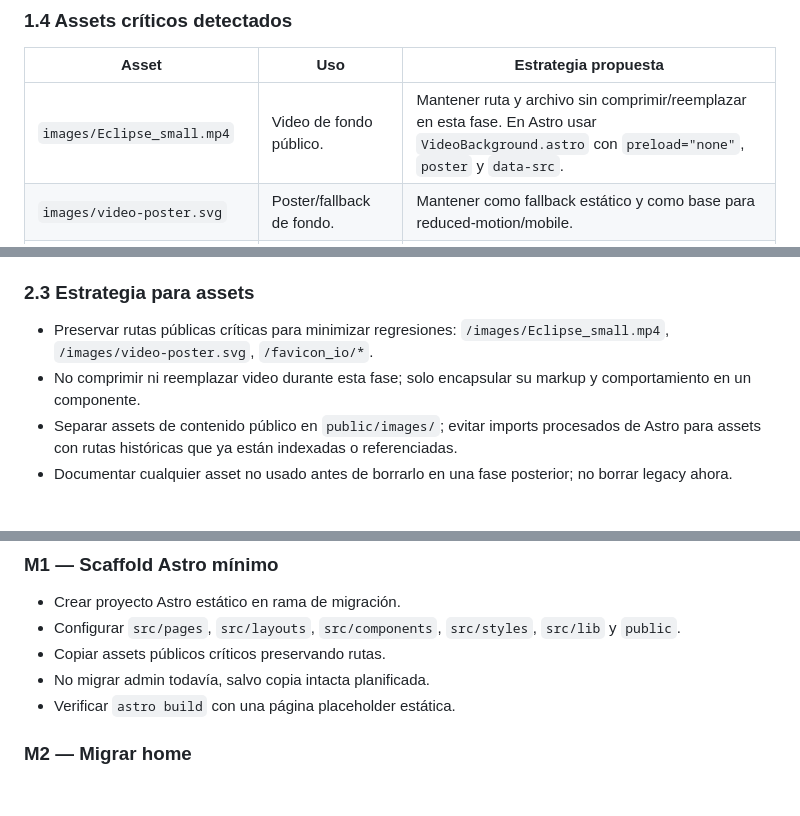
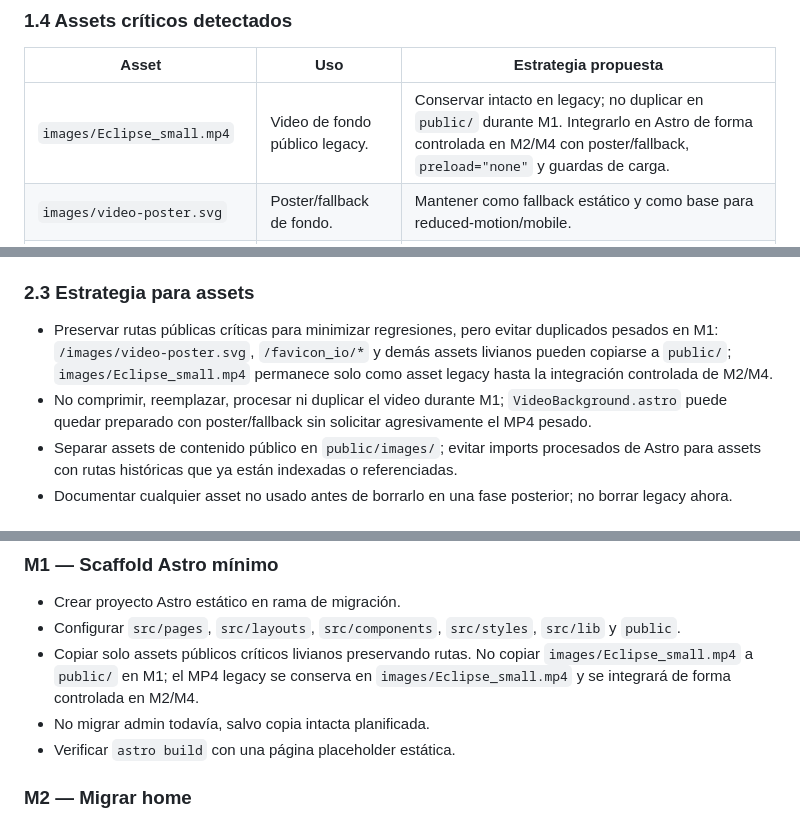
Before and after one commit to Daegon13/cristal-sagrado-site, a Markdown page: docs/ASTRO_MIGRATION_PLAN.md, 3 parts joined by grey strips. GitHub-like rendering; blank space fills up the shorter version.

Commit message:
Remove duplicated heavy media from Astro scaffold

```diff
--- a/docs/ASTRO_MIGRATION_PLAN.md
+++ b/docs/ASTRO_MIGRATION_PLAN.md
@@ -54,7 +54,7 @@ Conclusión: Astro debe partir de una hoja base limpia, tokens y estilos por com
 
 | Asset | Uso | Estrategia propuesta |
 |---|---|---|
-| `images/Eclipse_small.mp4` | Video de fondo público. | Mantener ruta y archivo sin comprimir/reemplazar en esta fase. En Astro usar `VideoBackground.astro` con `preload="none"`, `poster` y `data-src`. |
+| `images/Eclipse_small.mp4` | Video de fondo público legacy. | Conservar intacto en legacy; no duplicar en `public/` durante M1. Integrarlo en Astro de forma controlada en M2/M4 con poster/fallback, `preload="none"` y guardas de carga. |
 | `images/video-poster.svg` | Poster/fallback de fondo. | Mantener como fallback estático y como base para reduced-motion/mobile. |
 | `favicon_io/*` | Favicons, manifest e íconos. | Copiar/servir desde `public/favicon_io/` preservando rutas durante migración. |
 | `robots.txt`, `sitemap.xml`, `CNAME` | SEO/deploy. | Mantener en `public/` en scaffold Astro y regenerar sitemap en fase SEO. |
@@ -161,8 +161,8 @@ Conclusión: Astro debe partir de una hoja base limpia, tokens y estilos por com
 
 ### 2.3 Estrategia para assets
 
-- Preservar rutas públicas críticas para minimizar regresiones: `/images/Eclipse_small.mp4`, `/images/video-poster.svg`, `/favicon_io/*`.
-- No comprimir ni reemplazar video durante esta fase; solo encapsular su markup y comportamiento en un componente.
+- Preservar rutas públicas críticas para minimizar regresiones, pero evitar duplicados pesados en M1: `/images/video-poster.svg`, `/favicon_io/*` y demás assets livianos pueden copiarse a `public/`; `images/Eclipse_small.mp4` permanece solo como asset legacy hasta la integración controlada de M2/M4.
+- No comprimir, reemplazar, procesar ni duplicar el video durante M1; `VideoBackground.astro` puede quedar preparado con poster/fallback sin solicitar agresivamente el MP4 pesado.
 - Separar assets de contenido público en `public/images/`; evitar imports procesados de Astro para assets con rutas históricas que ya están indexadas o referenciadas.
 - Documentar cualquier asset no usado antes de borrarlo en una fase posterior; no borrar legacy ahora.
 
@@ -236,7 +236,7 @@ No implementar redirects en esta fase documental. En GitHub Pages, validar si se
 
 - Crear proyecto Astro estático en rama de migración.
 - Configurar `src/pages`, `src/layouts`, `src/components`, `src/styles`, `src/lib` y `public`.
-- Copiar assets públicos críticos preservando rutas.
+- Copiar solo assets públicos críticos livianos preservando rutas. No copiar `images/Eclipse_small.mp4` a `public/` en M1; el MP4 legacy se conserva en `images/Eclipse_small.mp4` y se integrará de forma controlada en M2/M4.
 - No migrar admin todavía, salvo copia intacta planificada.
 - Verificar `astro build` con una página placeholder estática.
 
```
Also changed, not shown: other parts of docs/ASTRO_MIGRATION_PLAN.md (+1 -1 lines), docs/ARCHITECTURE.md (+2 -2 lines), docs/ASTRO_SCAFFOLD.md (added, +36 -0 lines).
